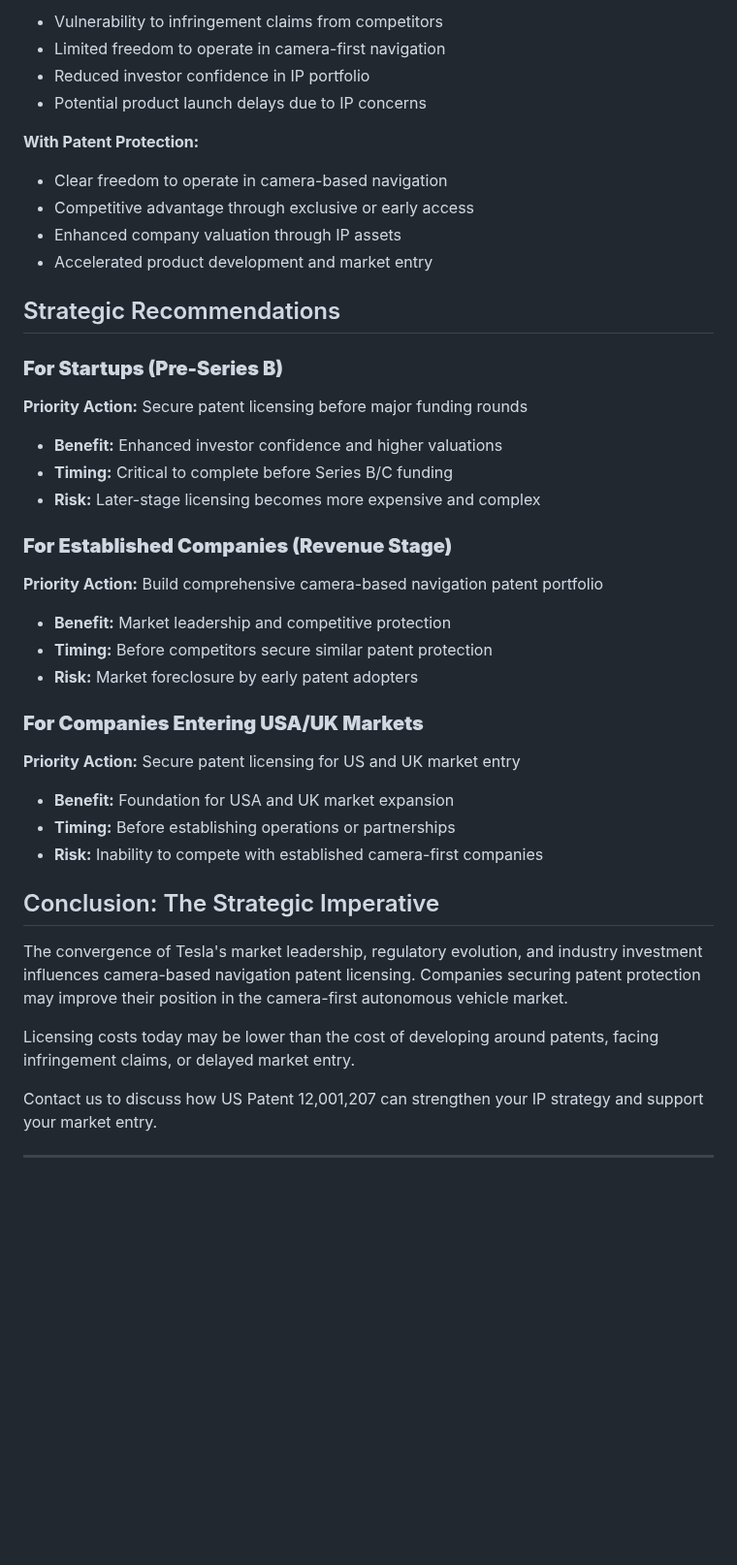
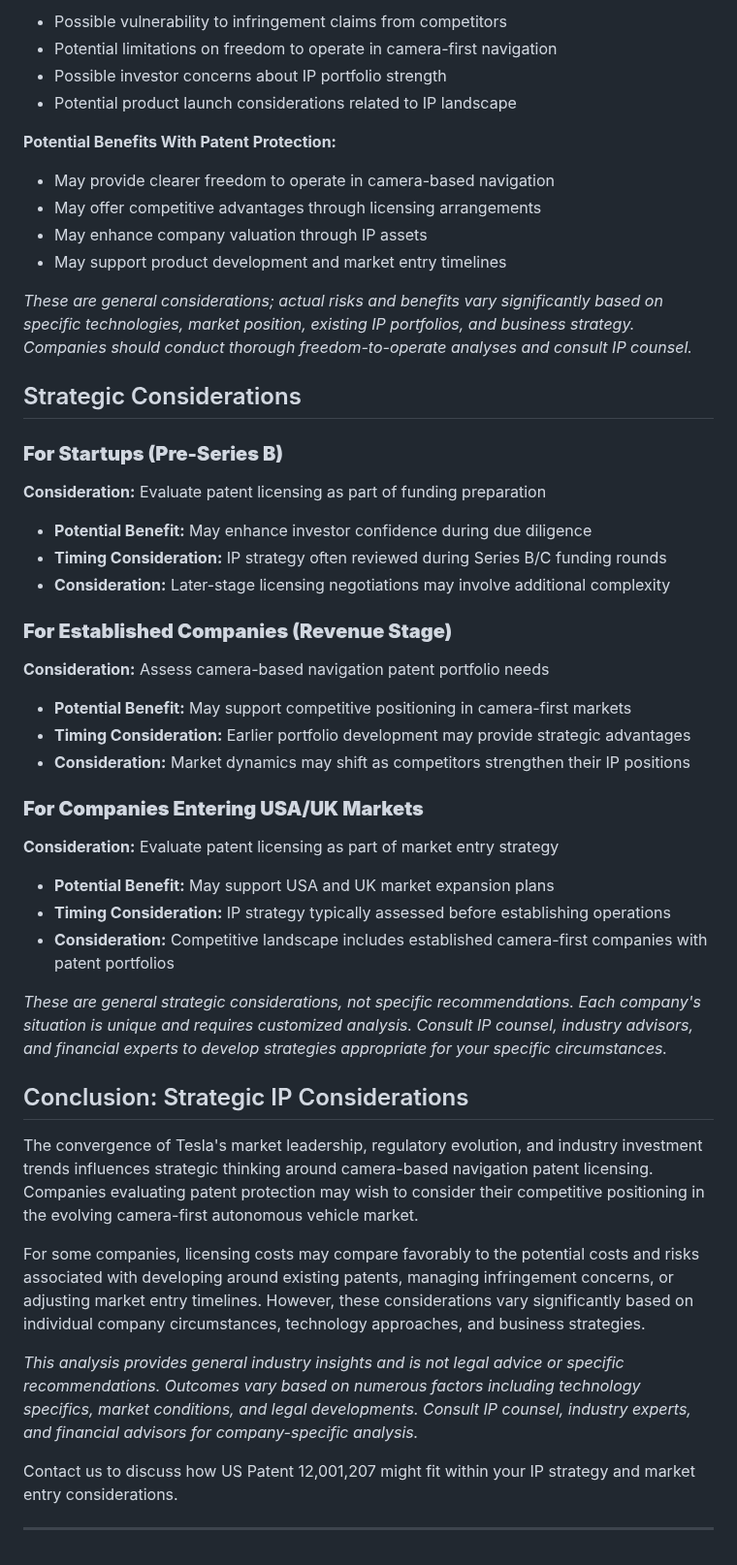
Before and after one commit to esjaysmith/av-patent-website, a Markdown page: website/content/industry-insights.md, the part around one of its changes. Shown at 97% size. Rendered like a GitHub page; blank space fills up the shorter version.

Commit message:
content review

```diff
--- a/website/content/industry-insights.md
+++ b/website/content/industry-insights.md
@@ -177,45 +185,51 @@ Patents covering camera-based navigation safety provide:
 
-- Vulnerability to infringement claims from competitors
-- Limited freedom to operate in camera-first navigation
-- Reduced investor confidence in IP portfolio
-- Potential product launch delays due to IP concerns
+- Possible vulnerability to infringement claims from competitors
+- Potential limitations on freedom to operate in camera-first navigation
+- Possible investor concerns about IP portfolio strength
+- Potential product launch considerations related to IP landscape
 
-**With Patent Protection:**
+**Potential Benefits With Patent Protection:**
 
-- Clear freedom to operate in camera-based navigation
-- Competitive advantage through exclusive or early access
-- Enhanced company valuation through IP assets
-- Accelerated product development and market entry
+- May provide clearer freedom to operate in camera-based navigation
+- May offer competitive advantages through licensing arrangements
+- May enhance company valuation through IP assets
+- May support product development and market entry timelines
 
-## Strategic Recommendations
+*These are general considerations; actual risks and benefits vary significantly based on specific technologies, market position, existing IP portfolios, and business strategy. Companies should conduct thorough freedom-to-operate analyses and consult IP counsel.*
+
+## Strategic Considerations
 
 ### **For Startups (Pre-Series B)**
-**Priority Action:** Secure patent licensing before major funding rounds
+**Consideration:** Evaluate patent licensing as part of funding preparation
 
-- **Benefit:** Enhanced investor confidence and higher valuations
-- **Timing:** Critical to complete before Series B/C funding
-- **Risk:** Later-stage licensing becomes more expensive and complex
+- **Potential Benefit:** May enhance investor confidence during due diligence
+- **Timing Consideration:** IP strategy often reviewed during Series B/C funding rounds
+- **Consideration:** Later-stage licensing negotiations may involve additional complexity
 
 ### **For Established Companies (Revenue Stage)**
-**Priority Action:** Build comprehensive camera-based navigation patent portfolio
+**Consideration:** Assess camera-based navigation patent portfolio needs
 
-- **Benefit:** Market leadership and competitive protection
-- **Timing:** Before competitors secure similar patent protection
-- **Risk:** Market foreclosure by early patent adopters
+- **Potential Benefit:** May support competitive positioning in camera-first markets
+- **Timing Consideration:** Earlier portfolio development may provide strategic advantages
+- **Consideration:** Market dynamics may shift as competitors strengthen their IP positions
 
 ### **For Companies Entering USA/UK Markets**
-**Priority Action:** Secure patent licensing for US and UK market entry
+**Consideration:** Evaluate patent licensing as part of market entry strategy
 
-- **Benefit:** Foundation for USA and UK market expansion
-- **Timing:** Before establishing operations or partnerships
-- **Risk:** Inability to compete with established camera-first companies
+- **Potential Benefit:** May support USA and UK market expansion plans
+- **Timing Consideration:** IP strategy typically assessed before establishing operations
+- **Consideration:** Competitive landscape includes established camera-first companies with patent portfolios
 
-## Conclusion: The Strategic Imperative
+*These are general strategic considerations, not specific recommendations. Each company's situation is unique and requires customized analysis. Consult IP counsel, industry advisors, and financial experts to develop strategies appropriate for your specific circumstances.*
 
-The convergence of Tesla's market leadership, regulatory evolution, and industry investment influences camera-based navigation patent licensing. Companies securing patent protection may improve their position in the camera-first autonomous vehicle market.
+## Conclusion: Strategic IP Considerations
 
-Licensing costs today may be lower than the cost of developing around patents, facing infringement claims, or delayed market entry.
+The convergence of Tesla's market leadership, regulatory evolution, and industry investment trends influences strategic thinking around camera-based navigation patent licensing. Companies evaluating patent protection may wish to consider their competitive positioning in the evolving camera-first autonomous vehicle market.
 
-Contact us to discuss how US Patent 12,001,207 can strengthen your IP strategy and support your market entry.
+For some companies, licensing costs may compare favorably to the potential costs and risks associated with developing around existing patents, managing infringement concerns, or adjusting market entry timelines. However, these considerations vary significantly based on individual company circumstances, technology approaches, and business strategies.
+
+*This analysis provides general industry insights and is not legal advice or specific recommendations. Outcomes vary based on numerous factors including technology specifics, market conditions, and legal developments. Consult IP counsel, industry experts, and financial advisors for company-specific analysis.*
+
+Contact us to discuss how US Patent 12,001,207 might fit within your IP strategy and market entry considerations.
 
 ---
```
Also changed, not shown: other parts of website/content/industry-insights.md (+41 -33 lines).
